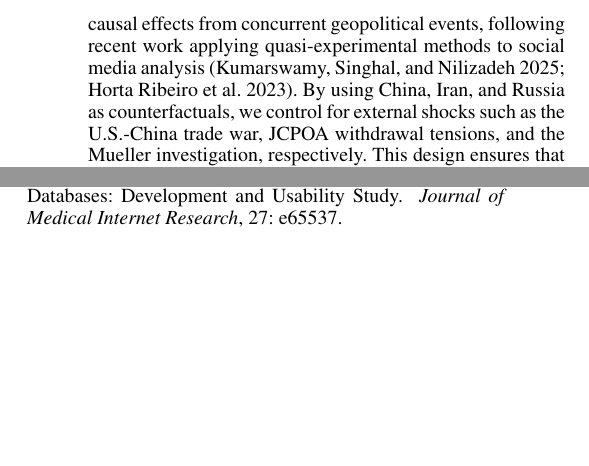
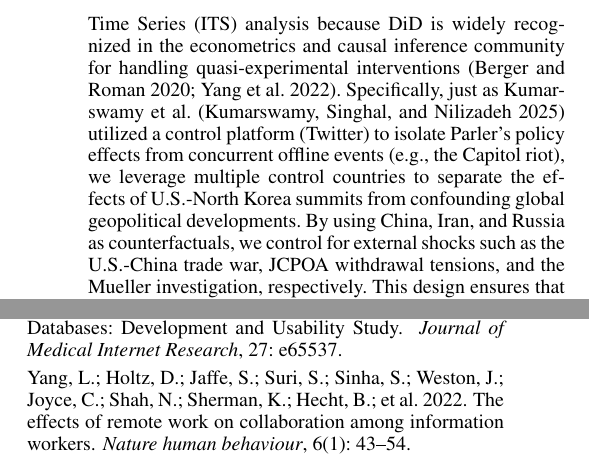
Before and after one commit to Shinhunjun/nk-coercive-diplomacy-reddit, a LaTeX paper (paper/main.tex, which reads paper/sections/method.tex): two parts of the columns of pages 4 and 11 of 15, joined at a grey line, cut at the place of the change, the shorter picture padded with empty space. Compiled offline with pdfLaTeX.

Commit message:
Restore DiD justification in Method section

```diff
--- a/paper/sections/method.tex
+++ b/paper/sections/method.tex
@@ -86,7 +86,7 @@ Detailed prompt instructions and category definitions are provided in Appendix~\
 %------------------------------------------------------------------------------
 \subsection{Causal Identification}
 We estimate the causal impact of summit diplomacy using a Difference-in-Differences (DiD) design with North Korea as the treated group and control countries (China, Iran, Russia) as comparisons.
-We chose the DiD method to isolate causal effects from concurrent geopolitical events, following recent work applying quasi-experimental methods to social media analysis~\cite{kumarswamy2025,horta2023deplatforming}.
+We chose the DiD method over Interrupted Time Series (ITS) analysis because DiD is widely recognized in the econometrics and causal inference community for handling quasi-experimental interventions~\cite{berger2020tarp,yang2022effects}. Specifically, just as Kumarswamy et al.~\cite{kumarswamy2025} utilized a control platform (Twitter) to isolate Parler's policy effects from concurrent offline events (e.g., the Capitol riot), we leverage multiple control countries to separate the effects of U.S.-North Korea summits from confounding global geopolitical developments.
 By using China, Iran, and Russia as counterfactuals, we control for external shocks such as the U.S.-China trade war, JCPOA withdrawal tensions, and the Mueller investigation, respectively. This design ensures that observed changes in North Korea discourse are attributable to summit diplomacy rather than general fluctuations in foreign policy attention or sentiment.
 
 \textbf{Difference-in-Differences Specification:} Our main specification uses two-way fixed effects:
```
